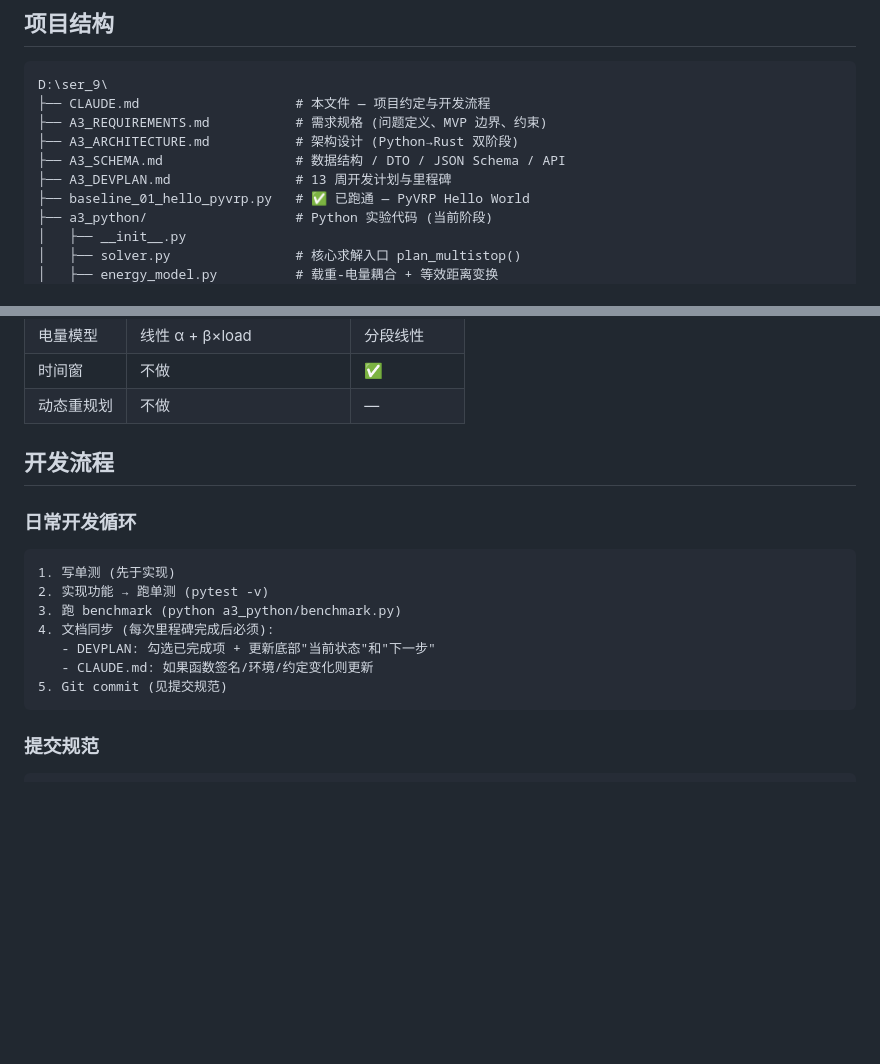
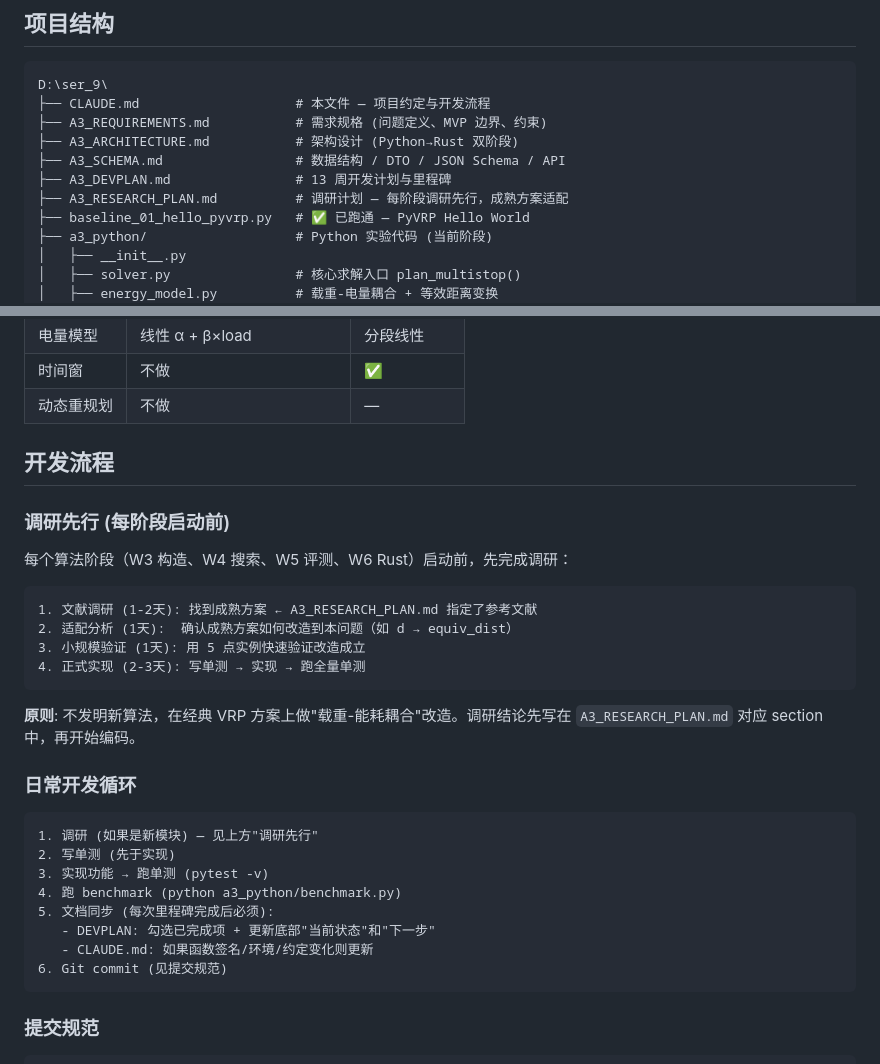
Before and after one commit to dogcatdogdog/ser_9, a Markdown page: CLAUDE.md, 2 parts joined by grey strips. GitHub-like rendering; blank space fills up the shorter version.

Commit message:
[Docs] Add survey-first workflow to CLAUDE.md + DEVPLAN
- CLAUDE.md: add 'research before code' phase to development cycle
- DEVPLAN: update status to reflect survey-first workflow for W3
- Reference A3_RESEARCH_PLAN.md for per-stage research items

Co-Authored-By: Claude Opus 4.8 <noreply@anthropic.com>

````diff
--- a/CLAUDE.md
+++ b/CLAUDE.md
@@ -44,6 +44,7 @@ D:\ser_9\
 ├── A3_ARCHITECTURE.md           # 架构设计 (Python→Rust 双阶段)
 ├── A3_SCHEMA.md                 # 数据结构 / DTO / JSON Schema / API
 ├── A3_DEVPLAN.md                # 13 周开发计划与里程碑
+├── A3_RESEARCH_PLAN.md          # 调研计划 — 每阶段调研先行，成熟方案适配
 ├── baseline_01_hello_pyvrp.py   # ✅ 已跑通 — PyVRP Hello World
 ├── a3_python/                   # Python 实验代码 (当前阶段)
 │   ├── __init__.py
@@ -117,16 +118,30 @@ pub fn plan_multistop(
 
 ## 开发流程
 
+### 调研先行 (每阶段启动前)
+
+每个算法阶段（W3 构造、W4 搜索、W5 评测、W6 Rust）启动前，先完成调研：
+
+```
+1. 文献调研 (1-2天): 找到成熟方案 ← A3_RESEARCH_PLAN.md 指定了参考文献
+2. 适配分析 (1天):  确认成熟方案如何改造到本问题（如 d → equiv_dist）
+3. 小规模验证 (1天): 用 5 点实例快速验证改造成立
+4. 正式实现 (2-3天): 写单测 → 实现 → 跑全量单测
+```
+
+**原则**: 不发明新算法，在经典 VRP 方案上做"载重-能耗耦合"改造。调研结论先写在 `A3_RESEARCH_PLAN.md` 对应 section 中，再开始编码。
+
 ### 日常开发循环
 
 ```
-1. 写单测 (先于实现)
-2. 实现功能 → 跑单测 (pytest -v)
-3. 跑 benchmark (python a3_python/benchmark.py)
-4. 文档同步 (每次里程碑完成后必须):
+1. 调研 (如果是新模块) — 见上方"调研先行"
+2. 写单测 (先于实现)
+3. 实现功能 → 跑单测 (pytest -v)
+4. 跑 benchmark (python a3_python/benchmark.py)
+5. 文档同步 (每次里程碑完成后必须):
    - DEVPLAN: 勾选已完成项 + 更新底部"当前状态"和"下一步"
    - CLAUDE.md: 如果函数签名/环境/约定变化则更新
-5. Git commit (见提交规范)
+6. Git commit (见提交规范)
 ```
 
 ### 提交规范
````
Also changed, not shown: A3_DEVPLAN.md (+5 -1 lines).
